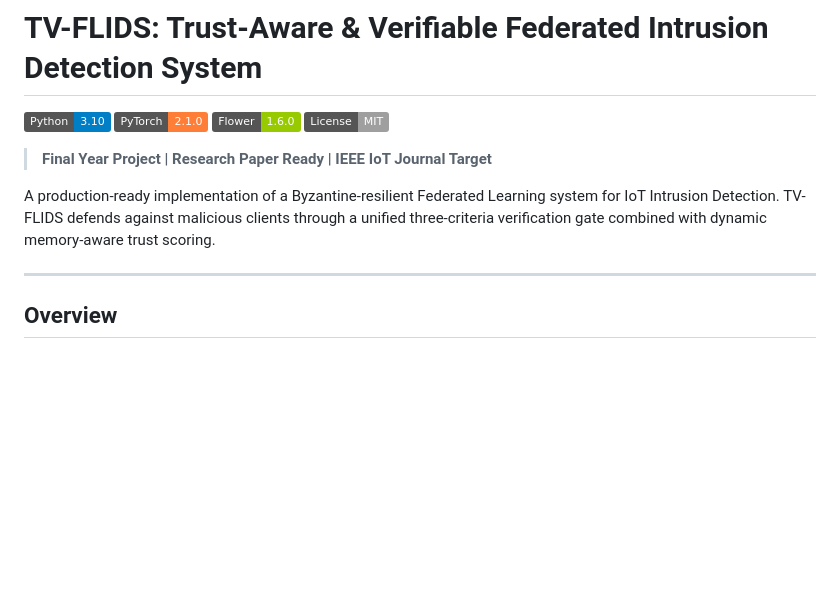
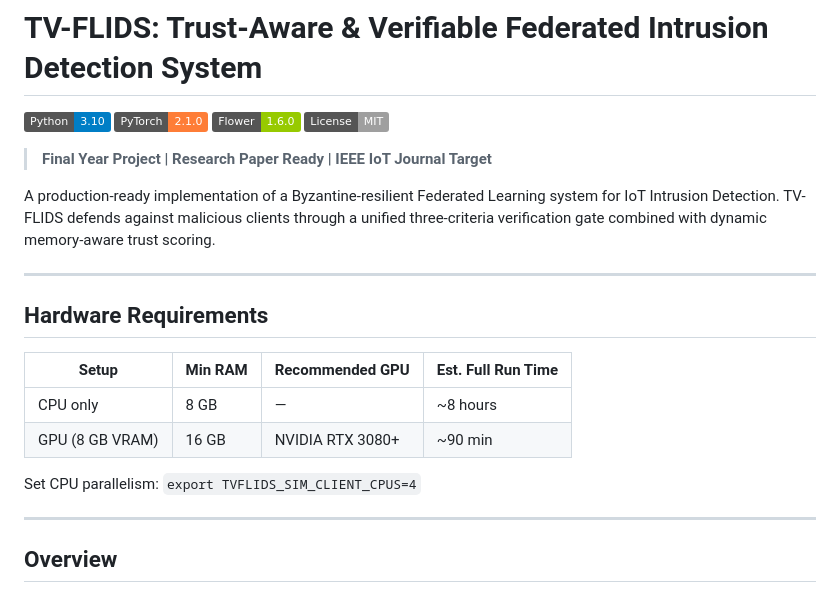
Before and after one commit to aliakarma/TV-FLIDS, a Markdown page: README.md, the part around one of its changes. GitHub-like rendering; badges without logos; blank space fills up the shorter version.

```diff
--- a/README.md
+++ b/README.md
@@ -8,6 +8,17 @@
 > **Final Year Project | Research Paper Ready | IEEE IoT Journal Target**
 
 A production-ready implementation of a Byzantine-resilient Federated Learning system for IoT Intrusion Detection. TV-FLIDS defends against malicious clients through a unified three-criteria verification gate combined with dynamic memory-aware trust scoring.
+
+---
+
+## Hardware Requirements
+
+| Setup | Min RAM | Recommended GPU | Est. Full Run Time |
+|-------|---------|----------------|--------------------|
+| CPU only | 8 GB | — | ~8 hours |
+| GPU (8 GB VRAM) | 16 GB | NVIDIA RTX 3080+ | ~90 min |
+
+Set CPU parallelism: `export TVFLIDS_SIM_CLIENT_CPUS=4`
 
 ---
 
```
Also changed, not shown: other parts of README.md (+31 -16 lines).
